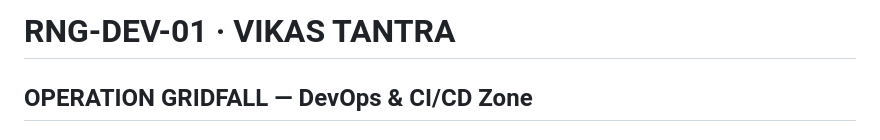
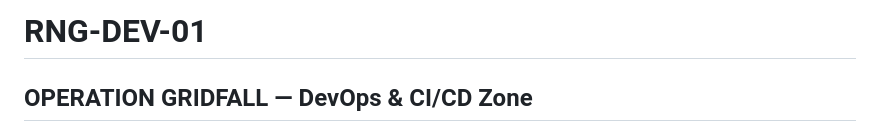
Before and after one commit to hacktifytechnologies/RB-Range3, a Markdown page: README.md, the part around the change. GitHub-like rendering.

```diff
--- a/README.md
+++ b/README.md
@@ -1,4 +1,4 @@
-# RNG-DEV-01 · VIKAS TANTRA
+# RNG-DEV-01
 ## OPERATION GRIDFALL — DevOps & CI/CD Zone
 ### Prabal Urja Limited (PUL) — NEXUS-IT Platform
 
```
